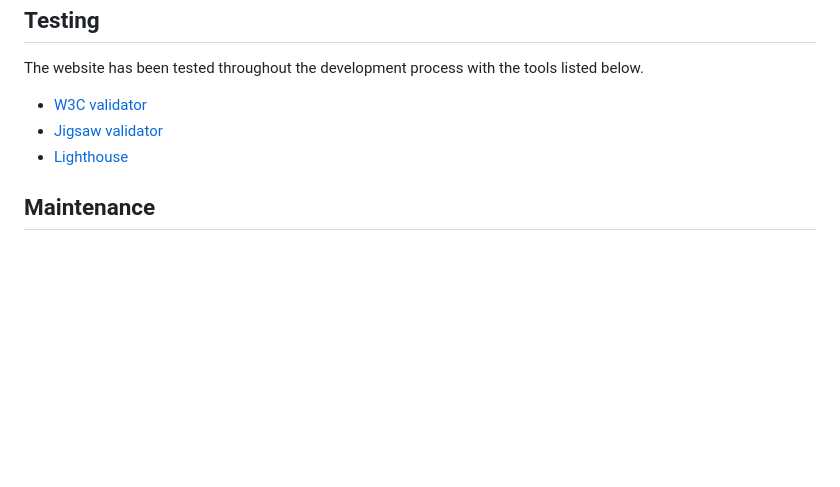
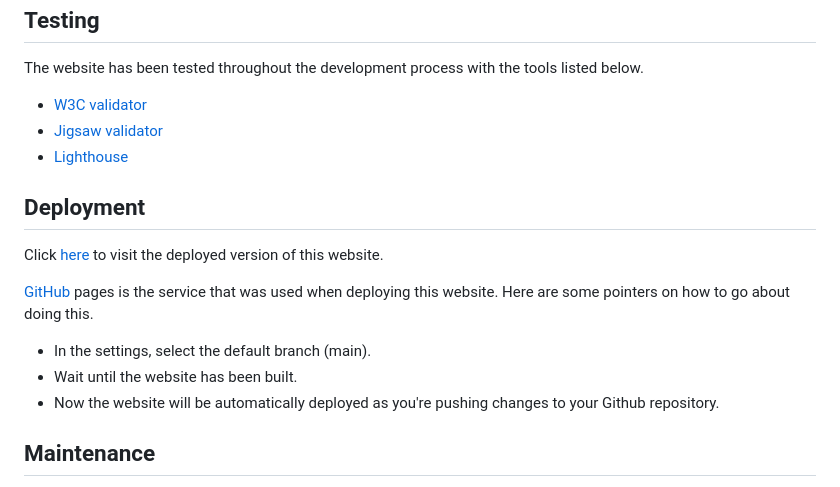
Before and after one commit to KevinBjarnemark/Solfeggio-frequencies, a Markdown page: README.md, the part around the change. Rendered like a GitHub page; blank space fills up the shorter version.

Commit message:
Added deployment info to the readme markdown

```diff
--- a/README.md
+++ b/README.md
@@ -85,6 +85,15 @@ The website has been tested throughout the development process with the tools li
 - [Jigsaw validator](https://jigsaw.w3.org/css-validator/)
 - [Lighthouse](https://chromewebstore.google.com/detail/lighthouse/blipmdconlkpinefehnmjammfjpmpbjk)
 
+## Deployment
+
+Click [here](https://kevinbjarnemark.github.io/portfolio-1/) to visit the deployed version of this website.
+
+[GitHub](https://github.com/) pages is the service that was used when deploying this website. Here are some pointers on how to go about doing this.
+- In the settings, select the default branch (main).
+- Wait until the website has been built.
+- Now the website will be automatically deployed as you're pushing changes to your Github repository.
+
 ## Maintenance
 
 Due to this project's minimalistic characteristics, it would be optimal to introduce Javascript for future development. This was intended to be a pure HTML and CSS project and to manage close buttons and conditional logic can be quite comprehensive as the project grows in size.
```
